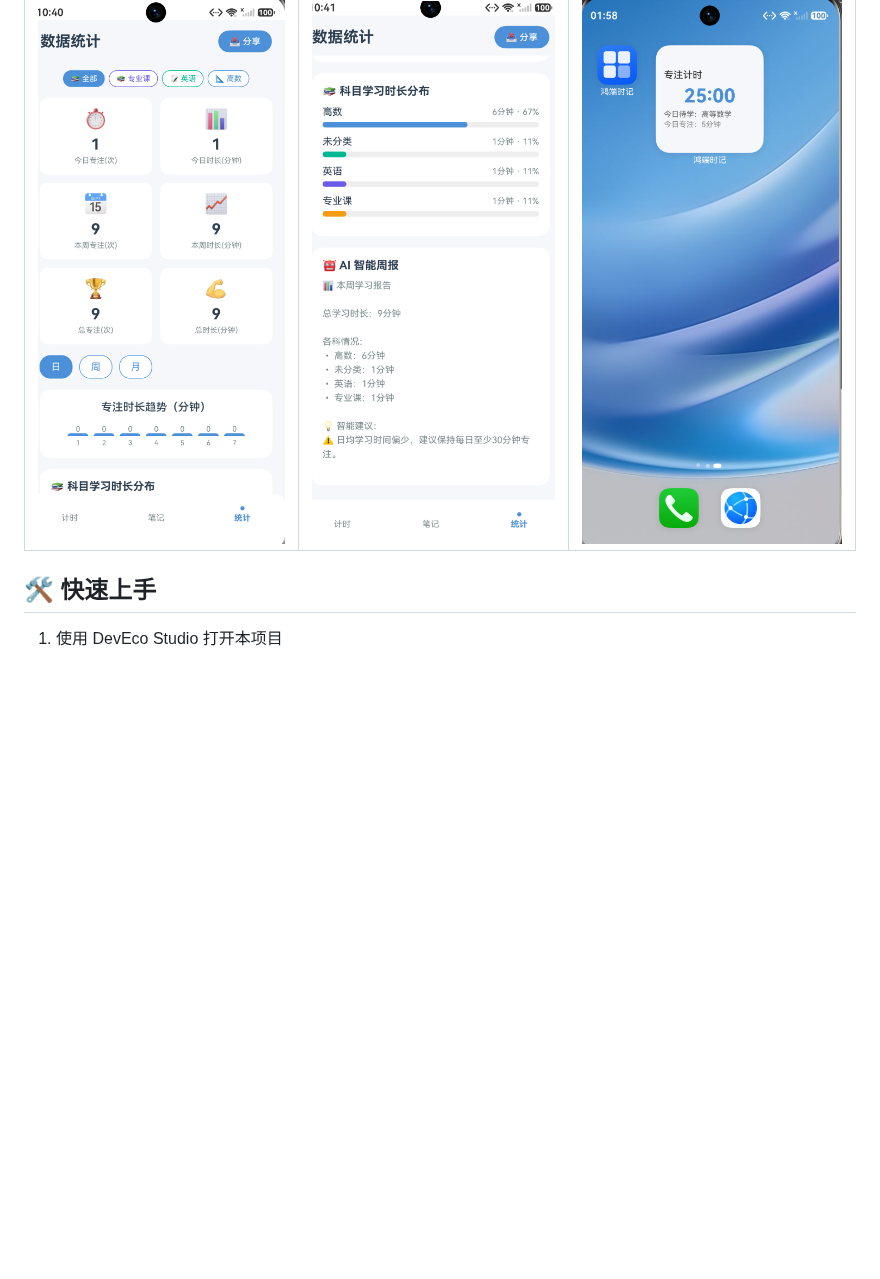
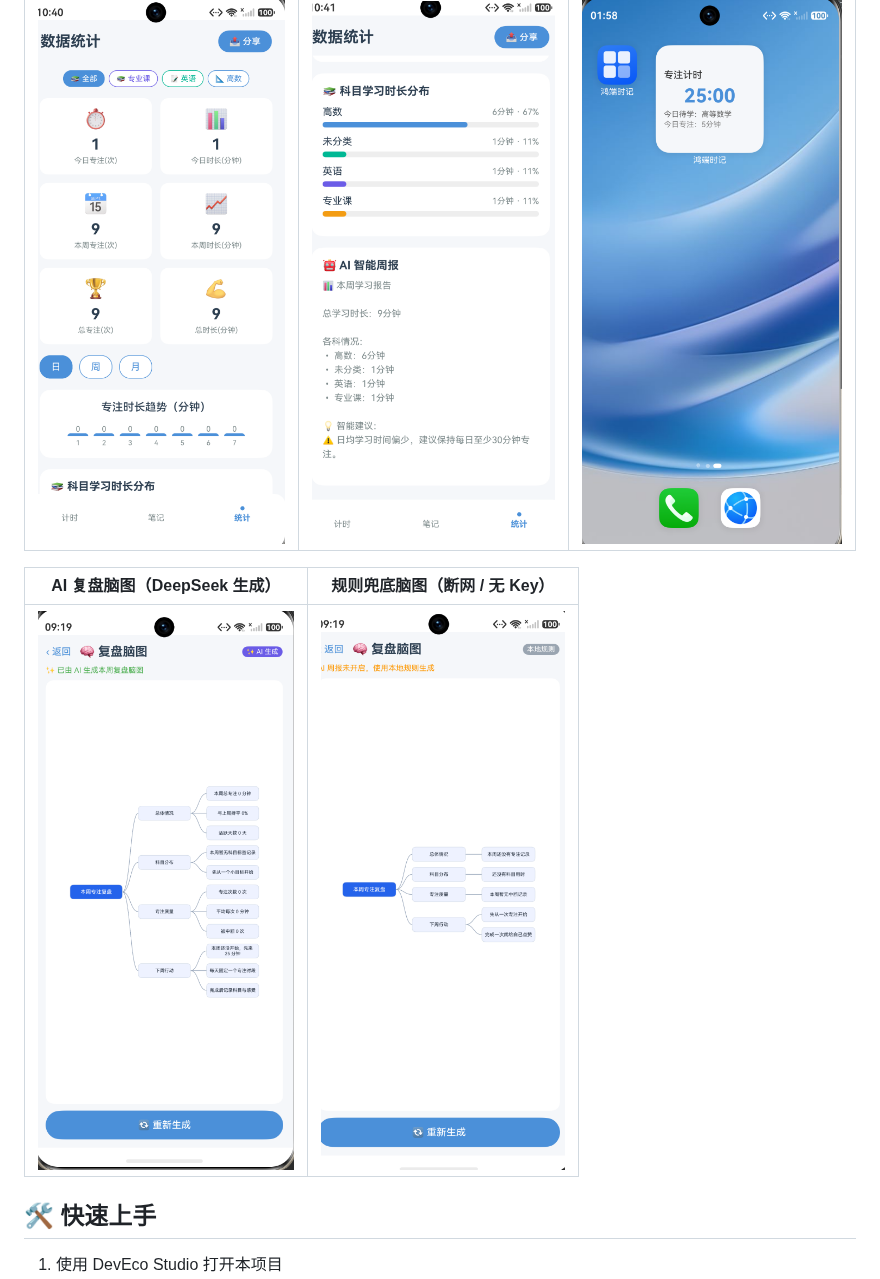
Before and after one commit to 725lizi/FocusTimer, a Markdown page: README.md, the part around the change. Drawn GitHub-style; pictures changed too: docs/screenshots/mindmap-review-ai.png (added), docs/screenshots/mindmap-review-rule.png (added); blank space fills up the shorter version.

Commit message:
docs: add AI/rule mindmap review screenshots to README

```diff
--- a/README.md
+++ b/README.md
@@ -43,6 +43,10 @@
 | --- | --- | --- |
 | ![数据统计](shot-stats.png) | ![学习分析周报](shot-report.png) | ![桌面卡片](screenshot_card.png) |
 
+| AI 复盘脑图（DeepSeek 生成） | 规则兜底脑图（断网 / 无 Key） |
+| --- | --- |
+| ![AI 复盘脑图](docs/screenshots/mindmap-review-ai.png) | ![规则兜底脑图](docs/screenshots/mindmap-review-rule.png) |
+
 ## 🛠️ 快速上手
 
 1. 使用 DevEco Studio 打开本项目
```
Also changed, not shown: 1 other file.
